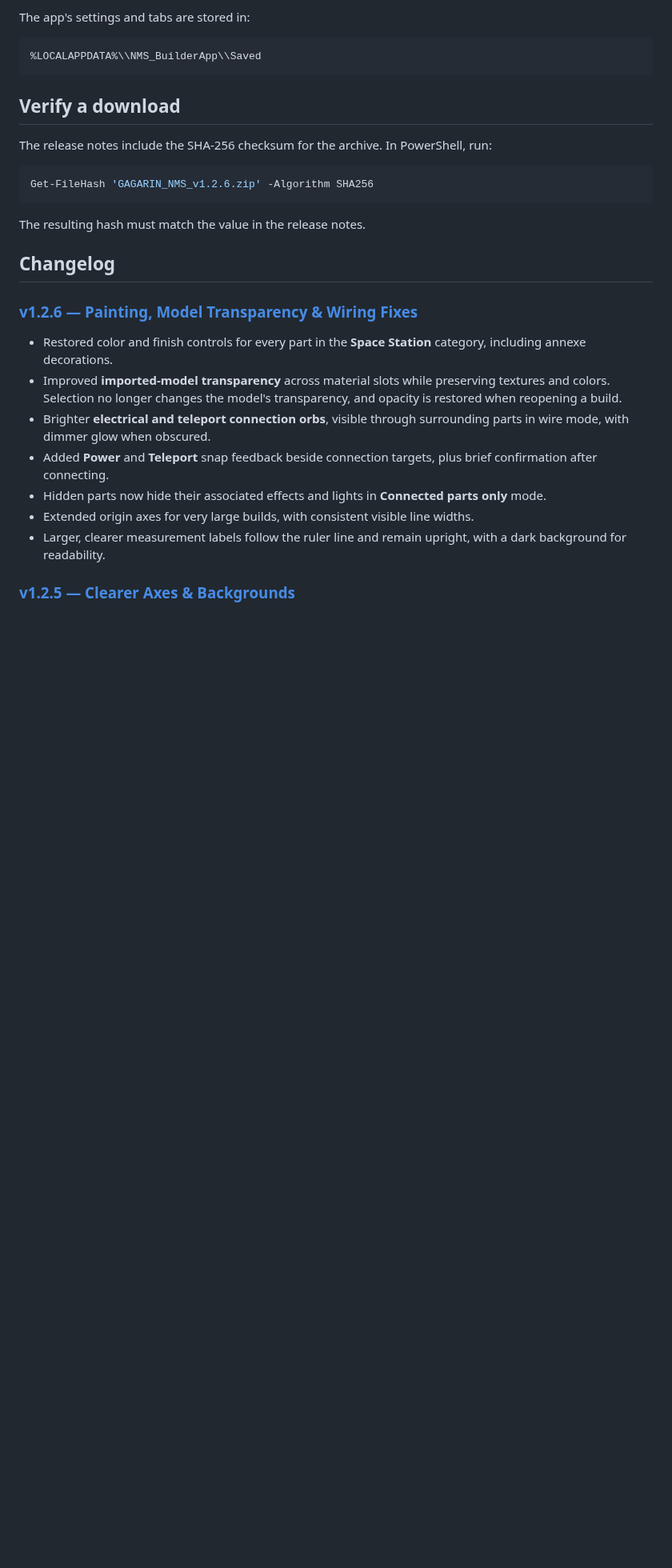
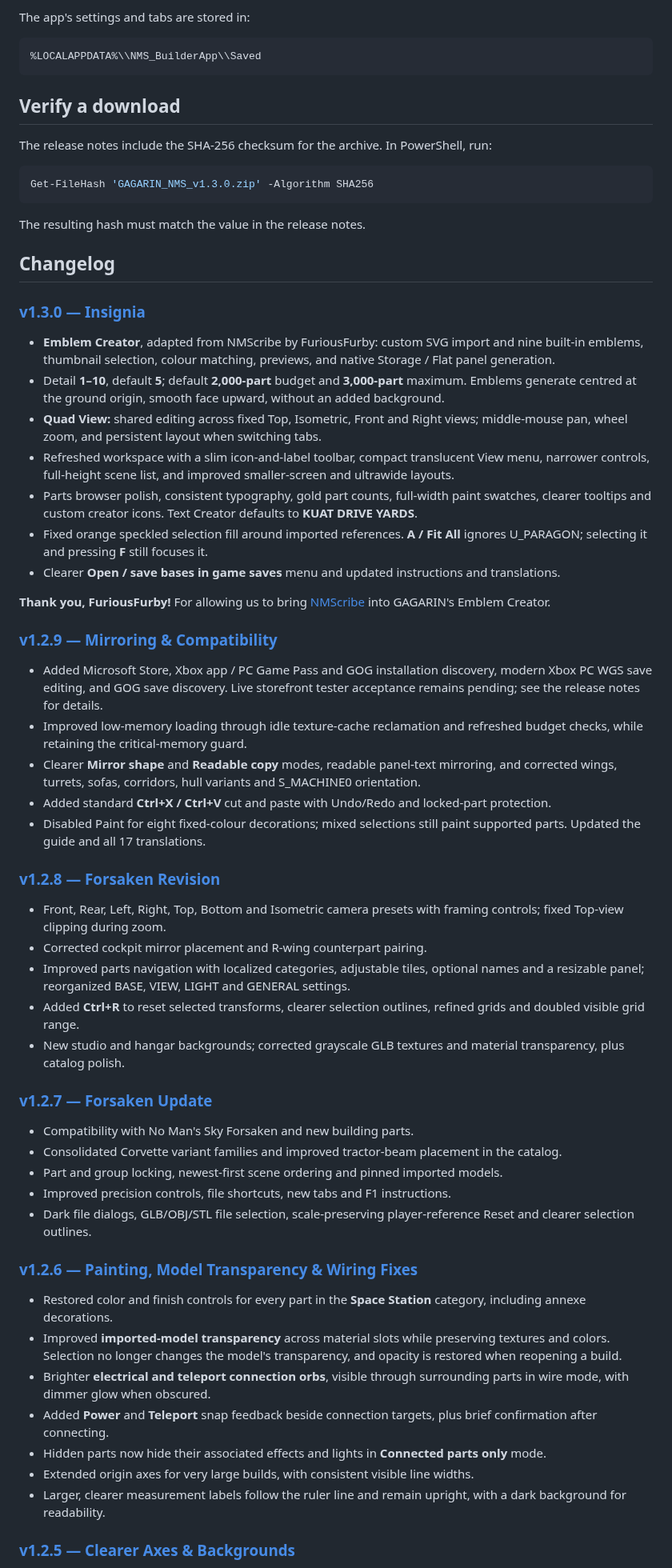
Before and after one commit to ThePrecisionTechnician/Gagarin-NMS, a Markdown page: README.md, the part around one of its changes. Shown at 80% size. Rendered like a GitHub page; blank space fills up the shorter version.

Commit message:
docs(readme): update Insignia changelog and emblem showcase
* docs(gallery): showcase emblem creator and generated panels

* docs(readme): bring release history up to Insignia

````diff
--- a/README.md
+++ b/README.md
@@ -83,12 +87,48 @@ The app's settings and tabs are stored in:
 The release notes include the SHA-256 checksum for the archive. In PowerShell, run:
 
 ```powershell
-Get-FileHash 'GAGARIN_NMS_v1.2.6.zip' -Algorithm SHA256
+Get-FileHash 'GAGARIN_NMS_v1.3.0.zip' -Algorithm SHA256
 ```
 
 The resulting hash must match the value in the release notes.
 
 ## Changelog
+
+### [v1.3.0 — Insignia](https://github.com/ThePrecisionTechnician/Gagarin-NMS/releases/tag/v1.3.0)
+
+- **Emblem Creator**, adapted from NMScribe by FuriousFurby: custom SVG import and nine built-in emblems, thumbnail selection, colour matching, previews, and native Storage / Flat panel generation.
+- Detail **1–10**, default **5**; default **2,000-part** budget and **3,000-part** maximum. Emblems generate centred at the ground origin, smooth face upward, without an added background.
+- **Quad View:** shared editing across fixed Top, Isometric, Front and Right views; middle-mouse pan, wheel zoom, and persistent layout when switching tabs.
+- Refreshed workspace with a slim icon-and-label toolbar, compact translucent View menu, narrower controls, full-height scene list, and improved smaller-screen and ultrawide layouts.
+- Parts browser polish, consistent typography, gold part counts, full-width paint swatches, clearer tooltips and custom creator icons. Text Creator defaults to **KUAT DRIVE YARDS**.
+- Fixed orange speckled selection fill around imported references. **A / Fit All** ignores U_PARAGON; selecting it and pressing **F** still focuses it.
+- Clearer **Open / save bases in game saves** menu and updated instructions and translations.
+
+**Thank you, FuriousFurby!** For allowing us to bring [NMScribe](https://github.com/slipperystickers/nms-text-generator) into GAGARIN's Emblem Creator.
+
+### [v1.2.9 — Mirroring & Compatibility](https://github.com/ThePrecisionTechnician/Gagarin-NMS/releases/tag/v1.2.9)
+
+- Added Microsoft Store, Xbox app / PC Game Pass and GOG installation discovery, modern Xbox PC WGS save editing, and GOG save discovery. Live storefront tester acceptance remains pending; see the release notes for details.
+- Improved low-memory loading through idle texture-cache reclamation and refreshed budget checks, while retaining the critical-memory guard.
+- Clearer **Mirror shape** and **Readable copy** modes, readable panel-text mirroring, and corrected wings, turrets, sofas, corridors, hull variants and S_MACHINE0 orientation.
+- Added standard **Ctrl+X / Ctrl+V** cut and paste with Undo/Redo and locked-part protection.
+- Disabled Paint for eight fixed-colour decorations; mixed selections still paint supported parts. Updated the guide and all 17 translations.
+
+### [v1.2.8 — Forsaken Revision](https://github.com/ThePrecisionTechnician/Gagarin-NMS/releases/tag/v1.2.8)
+
+- Front, Rear, Left, Right, Top, Bottom and Isometric camera presets with framing controls; fixed Top-view clipping during zoom.
+- Corrected cockpit mirror placement and R-wing counterpart pairing.
+- Improved parts navigation with localized categories, adjustable tiles, optional names and a resizable panel; reorganized BASE, VIEW, LIGHT and GENERAL settings.
+- Added **Ctrl+R** to reset selected transforms, clearer selection outlines, refined grids and doubled visible grid range.
+- New studio and hangar backgrounds; corrected grayscale GLB textures and material transparency, plus catalog polish.
+
+### [v1.2.7 — Forsaken Update](https://github.com/ThePrecisionTechnician/Gagarin-NMS/releases/tag/v1.2.7)
+
+- Compatibility with No Man's Sky Forsaken and new building parts.
+- Consolidated Corvette variant families and improved tractor-beam placement in the catalog.
+- Part and group locking, newest-first scene ordering and pinned imported models.
+- Improved precision controls, file shortcuts, new tabs and F1 instructions.
+- Dark file dialogs, GLB/OBJ/STL file selection, scale-preserving player-reference Reset and clearer selection outlines.
 
 ### [v1.2.6 — Painting, Model Transparency & Wiring Fixes](https://github.com/ThePrecisionTechnician/Gagarin-NMS/releases/tag/v1.2.6)
 
````
Also changed, not shown: other parts of README.md (+10 -6 lines), screens/emblem-creator-interface.png (added), 1 other file.
